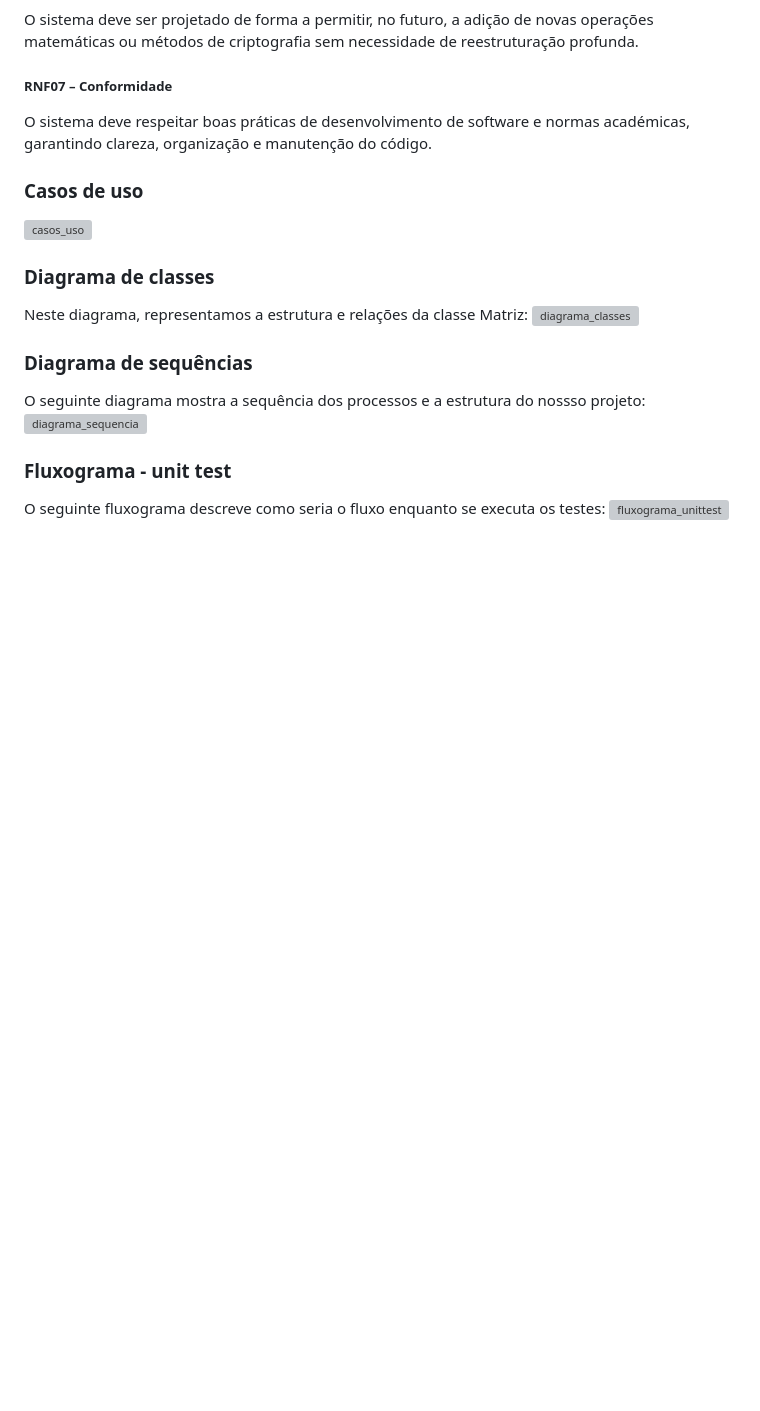
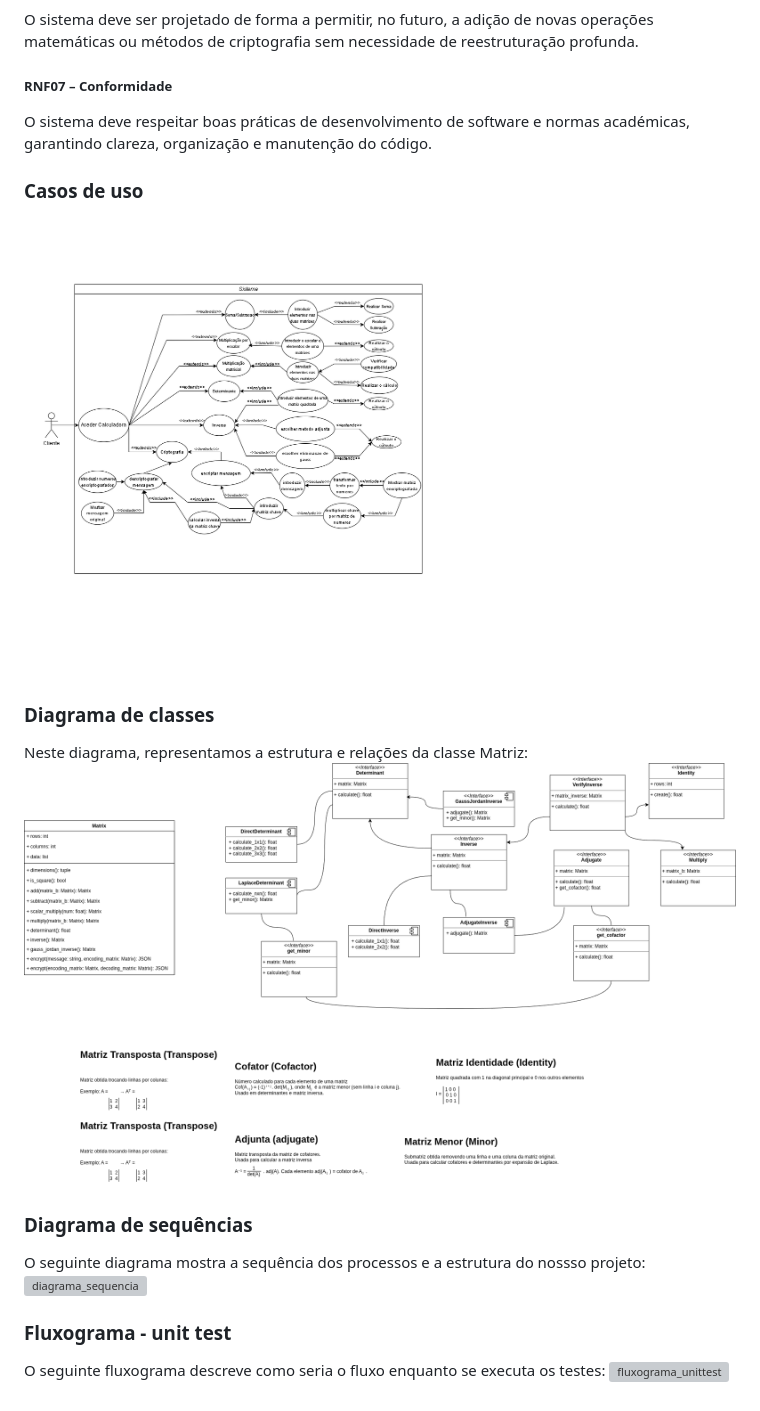
Before and after one commit to tskxz/matrix, a Markdown page: docs/analise_sistema.MD, the part around one of its changes. GitHub-like rendering; blank space fills up the shorter version; grey boxes are pictures that could not be loaded.

```diff
--- a/docs/analise_sistema.MD
+++ b/docs/analise_sistema.MD
@@ -71,11 +71,11 @@ O sistema deve ser projetado de forma a permitir, no futuro, a adição de novas
 O sistema deve respeitar boas práticas de desenvolvimento de software e normas académicas, garantindo clareza, organização e manutenção do código.
 
 ### Casos de uso
-![casos_uso](./assets/casos_uso.png)
+![casos_uso](./UMLS/casos_uso.png)
 
 ### Diagrama de classes
 Neste diagrama, representamos a estrutura e relações da classe Matriz:
-![diagrama_classes](./assets/matrix_class.png)
+![diagrama_classes](./UMLS/matrix_class.png)
 
 ### Diagrama de sequências
 O seguinte diagrama mostra a sequência dos processos e a estrutura do nossso projeto:
```
Also changed, not shown: other parts of docs/analise_sistema.MD (+2 -2 lines).
